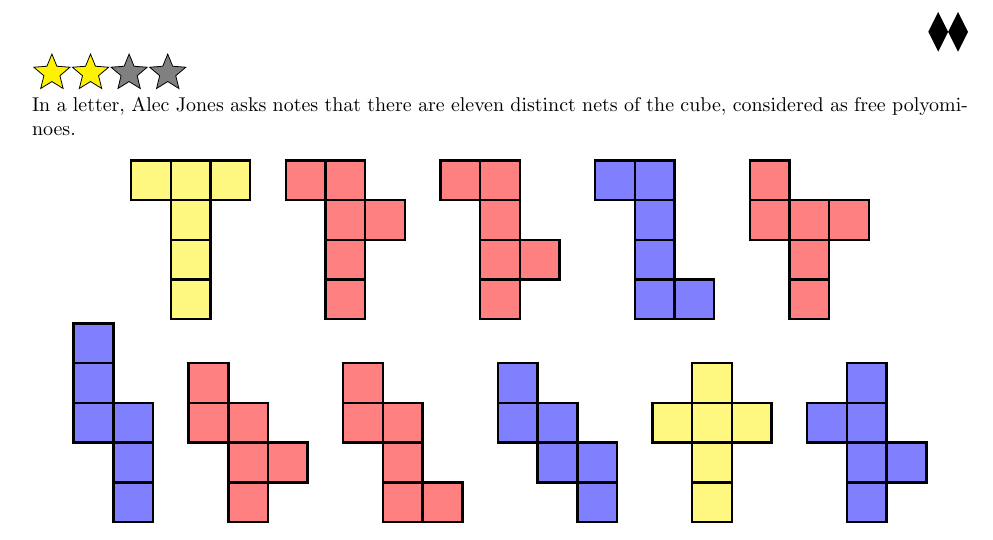
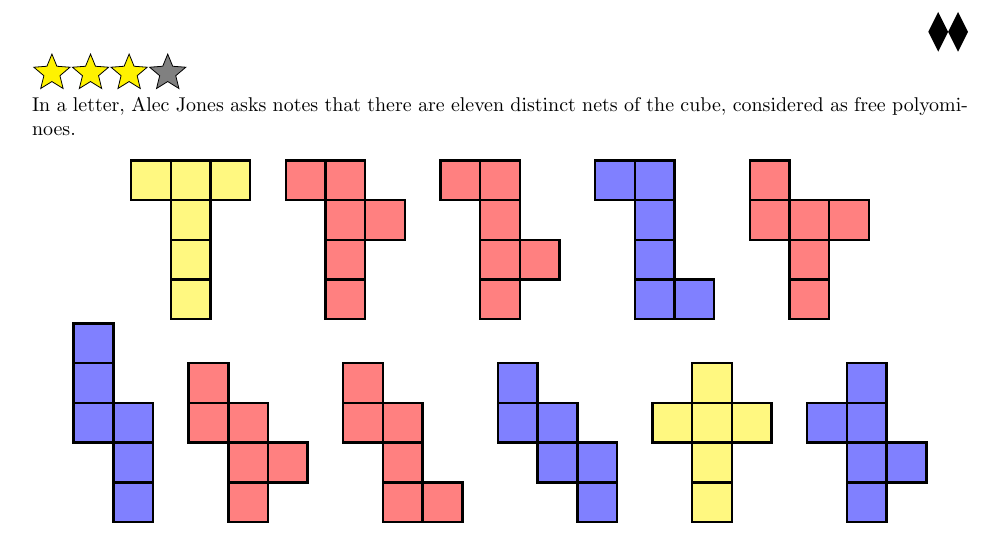
Before and after one commit to peterkagey/OpenishProblems, a LaTeX document (v2/101_problem.tex): part of the page, cut so that both start at the same text. Compiled offline with pdfLaTeX.

Commit message:
Problem 101: Update rating

```diff
--- a/v2/101_problem.tex
+++ b/v2/101_problem.tex
@@ -3,7 +3,7 @@
 
 \begin{document}
 
-\rating{2}{4}
+\rating{3}{4}
 In a letter, Alec Jones asks notes that there are eleven distinct nets of the
 cube, considered as free polyominoes.
 \begin{figure}[ht!]
```
Also changed, not shown: v2/101_problem.pdf.
